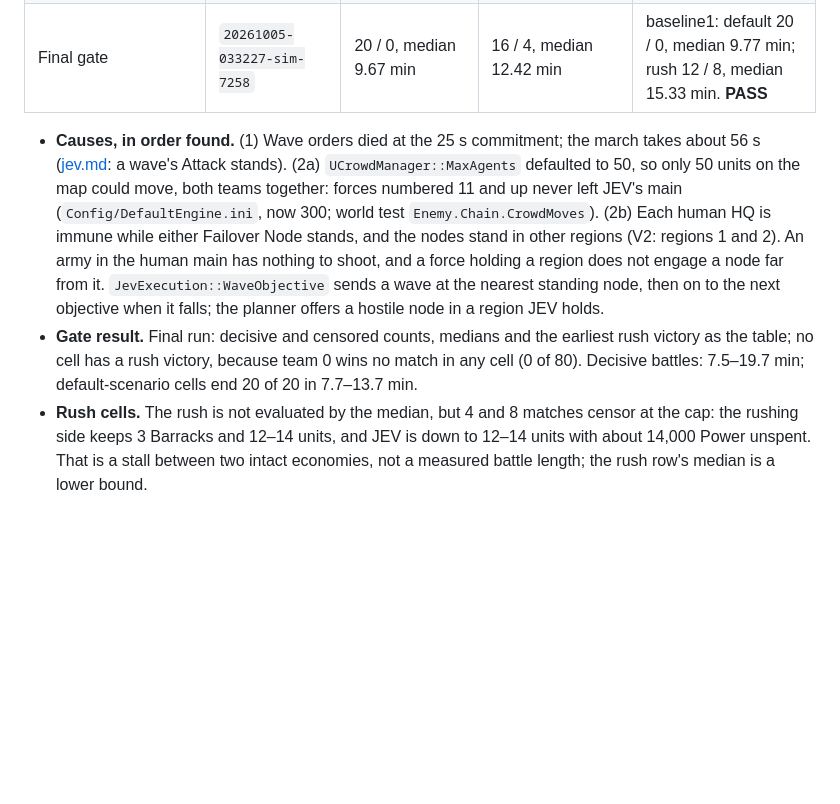
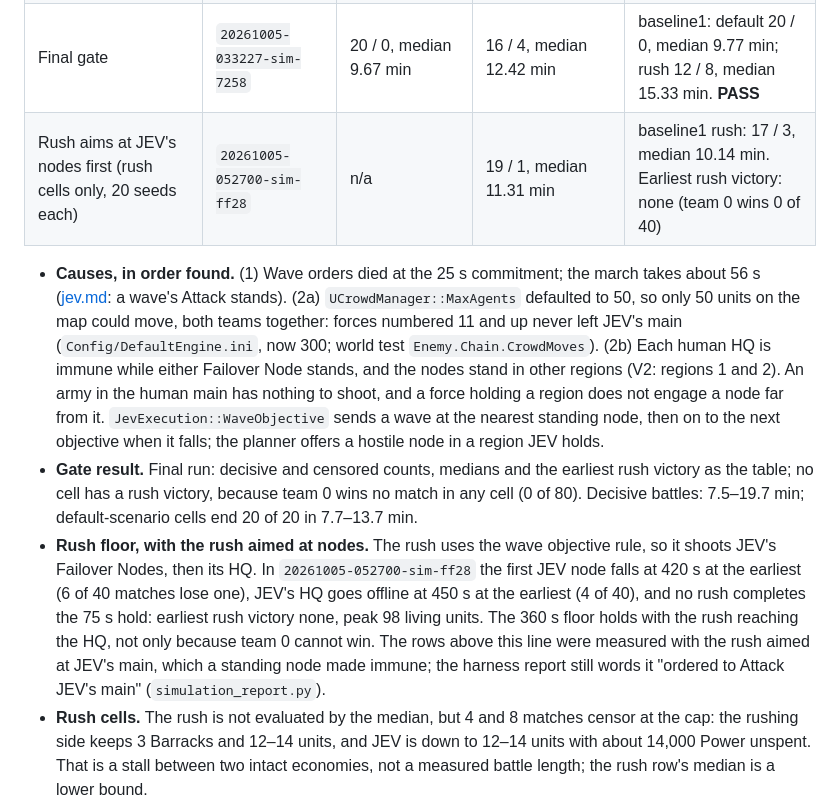
Before and after one commit to weskor/post-frontier, a Markdown page: Docs/Balance.md, the part around the change. GitHub-like rendering; blank space fills up the shorter version.

Commit message:
Balance: rush cells with the node objective

```diff
--- a/Docs/Balance.md
+++ b/Docs/Balance.md
@@ -57,9 +57,11 @@ V2, 1200 s cap, 20 seeds unless noted. "Decisive/censored" counts are per cell;
 | 2a Crowd cap 50 → 300 | `20261005-011655-sim-fdfa` (10 seeds) | 4 / 6, median ≥ 20 min | 0 / 10 | JEV army (218 units) reaches the human main but the HQ is immune |
 | 2b Wave aims at a standing Failover Node; planner offers nodes in regions JEV holds | `20261005-021609-sim-fb1a` (10 seeds) | 10 / 0, median 9.82 min | 9 / 1, median 11.76 min (12.53 with the censored match) | |
 | Final gate | `20261005-033227-sim-7258` | 20 / 0, median 9.67 min | 16 / 4, median 12.42 min | baseline1: default 20 / 0, median 9.77 min; rush 12 / 8, median 15.33 min. **PASS** |
+| Rush aims at JEV's nodes first (rush cells only, 20 seeds each) | `20261005-052700-sim-ff28` | n/a | 19 / 1, median 11.31 min | baseline1 rush: 17 / 3, median 10.14 min. Earliest rush victory: none (team 0 wins 0 of 40) |
 
 - **Causes, in order found.** (1) Wave orders died at the 25 s commitment; the march takes about 56 s ([jev.md](Design/jev.md): a wave's Attack stands). (2a) `UCrowdManager::MaxAgents` defaulted to 50, so only 50 units on the map could move, both teams together: forces numbered 11 and up never left JEV's main (`Config/DefaultEngine.ini`, now 300; world test `Enemy.Chain.CrowdMoves`). (2b) Each human HQ is immune while either Failover Node stands, and the nodes stand in other regions (V2: regions 1 and 2). An army in the human main has nothing to shoot, and a force holding a region does not engage a node far from it. `JevExecution::WaveObjective` sends a wave at the nearest standing node, then on to the next objective when it falls; the planner offers a hostile node in a region JEV holds.
 - **Gate result.** Final run: decisive and censored counts, medians and the earliest rush victory as the table; no cell has a rush victory, because team 0 wins no match in any cell (0 of 80). Decisive battles: 7.5–19.7 min; default-scenario cells end 20 of 20 in 7.7–13.7 min.
+- **Rush floor, with the rush aimed at nodes.** The rush uses the wave objective rule, so it shoots JEV's Failover Nodes, then its HQ. In `20261005-052700-sim-ff28` the first JEV node falls at 420 s at the earliest (6 of 40 matches lose one), JEV's HQ goes offline at 450 s at the earliest (4 of 40), and no rush completes the 75 s hold: earliest rush victory none, peak 98 living units. The 360 s floor holds with the rush reaching the HQ, not only because team 0 cannot win. The rows above this line were measured with the rush aimed at JEV's main, which a standing node made immune; the harness report still words it "ordered to Attack JEV's main" (`simulation_report.py`).
 - **Rush cells.** The rush is not evaluated by the median, but 4 and 8 matches censor at the cap: the rushing side keeps 3 Barracks and 12–14 units, and JEV is down to 12–14 units with about 14,000 Power unspent. That is a stall between two intact economies, not a measured battle length; the rush row's median is a lower bound.
 - **Structure engagement (brief step 2).** The drill-rig stand-off of phase 1 was units beyond the crowd cap that could not move, not an acquisition rule. After the fix no force keeps a structure target for more than 60 s without damaging it (screen `20261005-021609-sim-fb1a`), and `Enemy.Chain.StructureAttack` has a force walk to and shoot a Failover Node.
 - **Crowd bound in validation.** Every match report records `peak_living_units` (most living units of both teams at once) and `crowd_max_agents` (the configured cap); `simulation_validation.py` fails a match whose peak exceeds the cap or lacks either field, so a breach cannot pass silently. Cost of the cap, from the same rush cell: median wall time 101.6 s (`20261004-235931-sim-1292`, 50-agent cap) against 184.8 s (`20261005-011655-sim-fdfa`), the extra units moving, about 2.6 ms per 60 Hz step on average; default cells stayed near 200 s.
```
